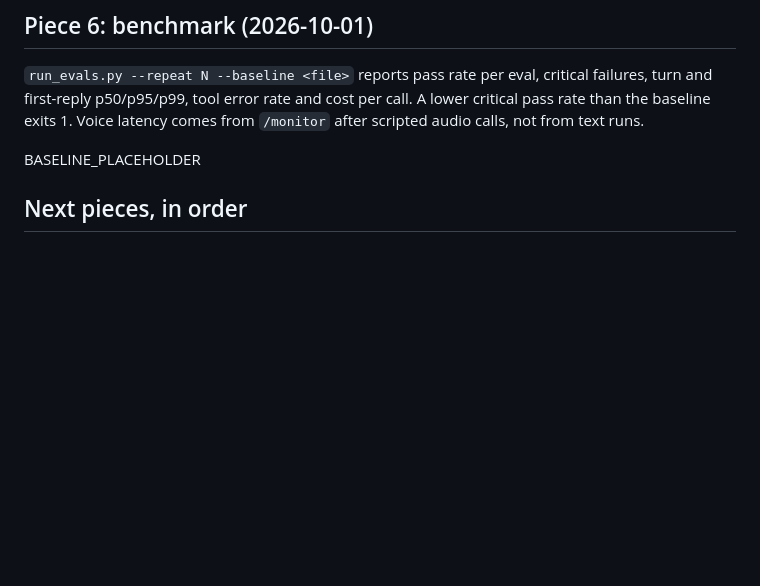
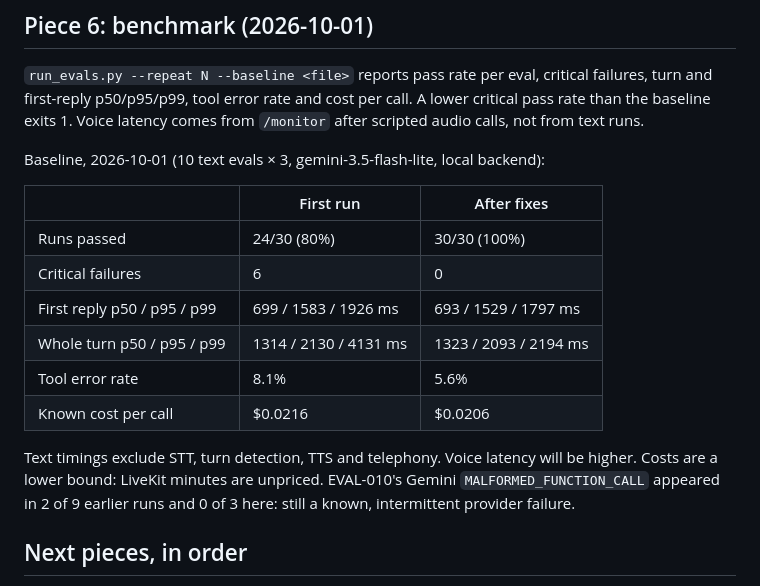
Before and after one commit to alexkoukos/voiceagent, a Markdown page: docs/build-progress.md, the part around the change. Rendered like a GitHub page; blank space fills up the shorter version.

Commit message:
Record eval baseline
Co-Authored-By: Claude Fable 5.1 <noreply@anthropic.com>

```diff
--- a/docs/build-progress.md
+++ b/docs/build-progress.md
@@ -153,7 +153,21 @@ failures, turn and first-reply p50/p95/p99, tool error rate and cost per call. A
 critical pass rate than the baseline exits 1. Voice latency comes from `/monitor` after
 scripted audio calls, not from text runs.
 
-BASELINE_PLACEHOLDER
+Baseline, 2026-10-01 (10 text evals × 3, gemini-3.5-flash-lite, local backend):
+
+| | First run | After fixes |
+|---|---|---|
+| Runs passed | 24/30 (80%) | 30/30 (100%) |
+| Critical failures | 6 | 0 |
+| First reply p50 / p95 / p99 | 699 / 1583 / 1926 ms | 693 / 1529 / 1797 ms |
+| Whole turn p50 / p95 / p99 | 1314 / 2130 / 4131 ms | 1323 / 2093 / 2194 ms |
+| Tool error rate | 8.1% | 5.6% |
+| Known cost per call | $0.0216 | $0.0206 |
+
+Text timings exclude STT, turn detection, TTS and telephony. Voice latency will be higher.
+Costs are a lower bound: LiveKit minutes are unpriced. EVAL-010's Gemini
+`MALFORMED_FUNCTION_CALL` appeared in 2 of 9 earlier runs and 0 of 3 here: still a known,
+intermittent provider failure.
 
 ## Next pieces, in order
 
```
